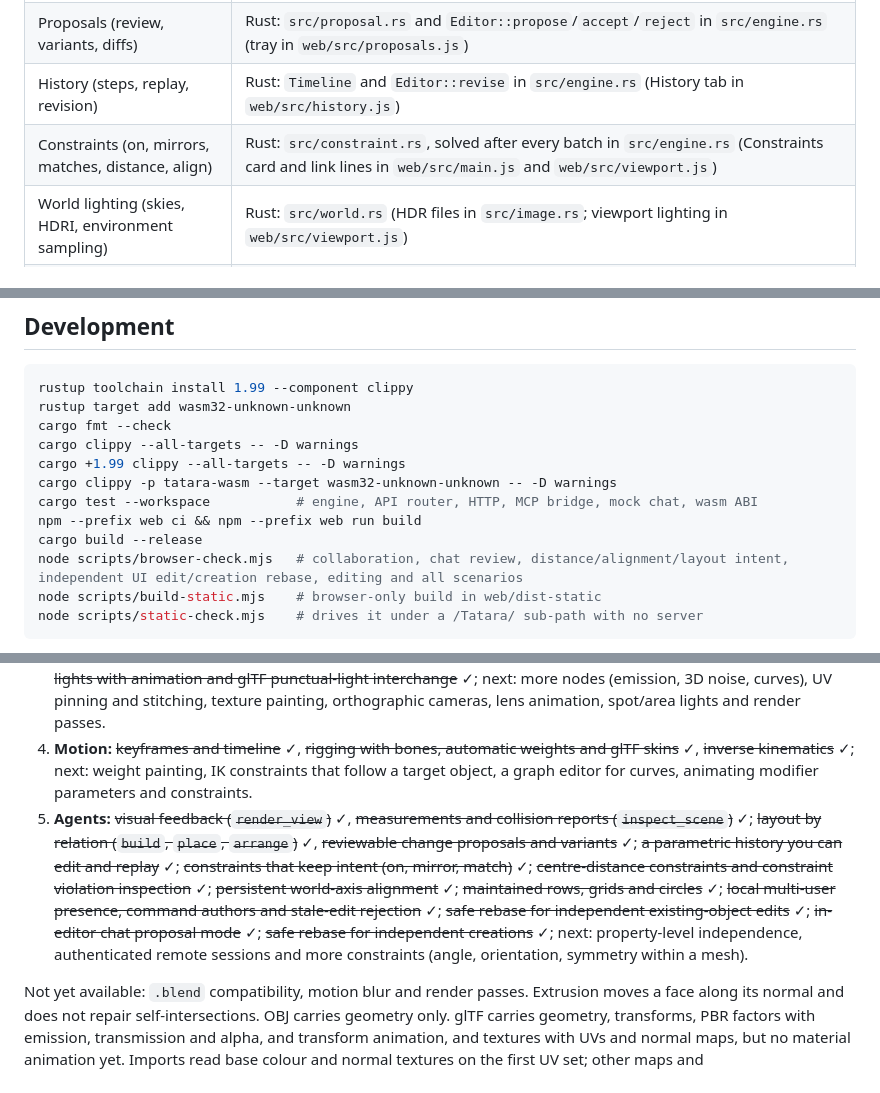
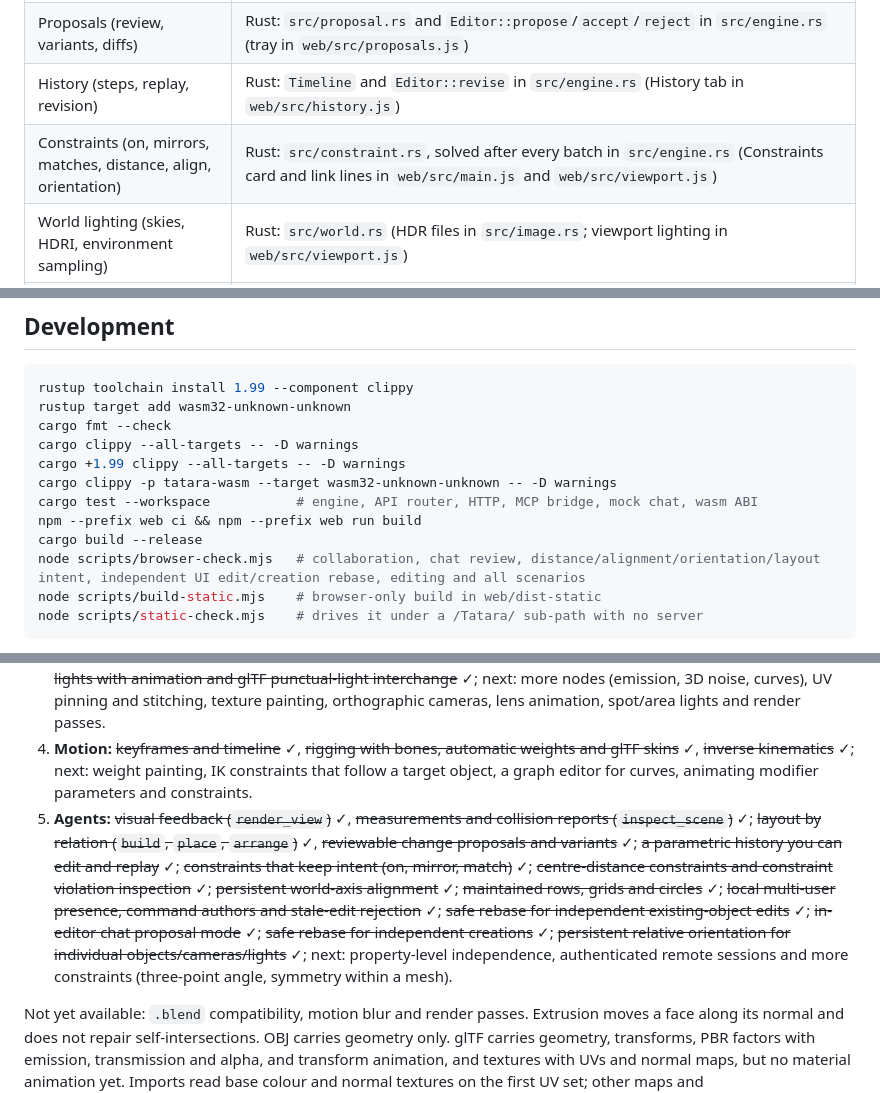
Before and after one commit to rsasaki0109/Tatara, a Markdown page: README.md, 3 parts joined by grey strips. GitHub-like rendering.

````diff
--- a/README.md
+++ b/README.md
@@ -402,7 +408,7 @@ This needs ffmpeg and a Chromium build. Set `TATARA_BROWSER_PATH` if Playwright'
 | Path tracer (BVH, GGX, glass, light sampling, denoiser) | Rust: `src/pathtrace.rs` (served by `/api/pathtrace` and `/api/render/image`; viewport preview in `web/src/pathpreview.js`, Render panel in `web/src/finalrender.js`) |
 | Proposals (review, variants, diffs) | Rust: `src/proposal.rs` and `Editor::propose`/`accept`/`reject` in `src/engine.rs` (tray in `web/src/proposals.js`) |
 | History (steps, replay, revision) | Rust: `Timeline` and `Editor::revise` in `src/engine.rs` (History tab in `web/src/history.js`) |
-| Constraints (on, mirrors, matches, distance, align) | Rust: `src/constraint.rs`, solved after every batch in `src/engine.rs` (Constraints card and link lines in `web/src/main.js` and `web/src/viewport.js`) |
+| Constraints (on, mirrors, matches, distance, align, orientation) | Rust: `src/constraint.rs`, solved after every batch in `src/engine.rs` (Constraints card and link lines in `web/src/main.js` and `web/src/viewport.js`) |
 | World lighting (skies, HDRI, environment sampling) | Rust: `src/world.rs` (HDR files in `src/image.rs`; viewport lighting in `web/src/viewport.js`) |
 | Scene inspection and `drop` | Rust: `src/inspect.rs` (point-in-mesh, penetration depth, support search) |
 | Conservative independent-change rebase | Rust: `src/rebase.rs` (retained context replay, dependency/constraint checks, creation-name guards and current ID allocation), `Editor::apply` in `src/engine.rs`; UI opts in via `web/src/api.js` and marks combined history steps |
@@ -442,7 +448,7 @@ cargo clippy -p tatara-wasm --target wasm32-unknown-unknown -- -D warnings
 cargo test --workspace           # engine, API router, HTTP, MCP bridge, mock chat, wasm ABI
 npm --prefix web ci && npm --prefix web run build
 cargo build --release
-node scripts/browser-check.mjs   # collaboration, chat review, distance/alignment/layout intent, independent UI edit/creation rebase, editing and all scenarios
+node scripts/browser-check.mjs   # collaboration, chat review, distance/alignment/orientation/layout intent, independent UI edit/creation rebase, editing and all scenarios
 node scripts/build-static.mjs    # browser-only build in web/dist-static
 node scripts/static-check.mjs    # drives it under a /Tatara/ sub-path with no server
 ```
@@ -457,7 +463,7 @@ The aim is a creation suite that surpasses Blender for human and agent collabora
 2. **Interchange:** ~~glTF import and export~~ ✓, ~~browser-only Rust/WASM build~~ ✓, ~~textures and UVs in glTF~~ ✓, ~~image and normal textures both ways~~ ✓; next: metallic-roughness, occlusion and emissive maps, and opening `.tatara.json` links directly in the web build.
 3. **Look development:** ~~emission, glass, opacity and material presets~~ ✓, ~~procedural textures~~ ✓, ~~relief, image textures and normal maps~~ ✓, ~~seamless triplanar blending~~ ✓, ~~node-based materials~~ ✓, ~~UV unwrapping and editing~~ ✓, ~~path-traced rendered preview~~ ✓, ~~depth of field and final renders to PNG and animated PNG~~ ✓, ~~HDRI and sky lighting~~ ✓, ~~perspective scene cameras with lens settings, animated transforms and glTF export~~ ✓, ~~editable point/sun lights with animation and glTF punctual-light interchange~~ ✓; next: more nodes (emission, 3D noise, curves), UV pinning and stitching, texture painting, orthographic cameras, lens animation, spot/area lights and render passes.
 4. **Motion:** ~~keyframes and timeline~~ ✓, ~~rigging with bones, automatic weights and glTF skins~~ ✓, ~~inverse kinematics~~ ✓; next: weight painting, IK constraints that follow a target object, a graph editor for curves, animating modifier parameters and constraints.
-5. **Agents:** ~~visual feedback (`render_view`)~~ ✓, ~~measurements and collision reports (`inspect_scene`)~~ ✓; ~~layout by relation (`build`, `place`, `arrange`)~~ ✓, ~~reviewable change proposals and variants~~ ✓; ~~a parametric history you can edit and replay~~ ✓; ~~constraints that keep intent (on, mirror, match)~~ ✓; ~~centre-distance constraints and constraint violation inspection~~ ✓; ~~persistent world-axis alignment~~ ✓; ~~maintained rows, grids and circles~~ ✓; ~~local multi-user presence, command authors and stale-edit rejection~~ ✓; ~~safe rebase for independent existing-object edits~~ ✓; ~~in-editor chat proposal mode~~ ✓; ~~safe rebase for independent creations~~ ✓; next: property-level independence, authenticated remote sessions and more constraints (angle, orientation, symmetry within a mesh).
+5. **Agents:** ~~visual feedback (`render_view`)~~ ✓, ~~measurements and collision reports (`inspect_scene`)~~ ✓; ~~layout by relation (`build`, `place`, `arrange`)~~ ✓, ~~reviewable change proposals and variants~~ ✓; ~~a parametric history you can edit and replay~~ ✓; ~~constraints that keep intent (on, mirror, match)~~ ✓; ~~centre-distance constraints and constraint violation inspection~~ ✓; ~~persistent world-axis alignment~~ ✓; ~~maintained rows, grids and circles~~ ✓; ~~local multi-user presence, command authors and stale-edit rejection~~ ✓; ~~safe rebase for independent existing-object edits~~ ✓; ~~in-editor chat proposal mode~~ ✓; ~~safe rebase for independent creations~~ ✓; ~~persistent relative orientation for individual objects/cameras/lights~~ ✓; next: property-level independence, authenticated remote sessions and more constraints (three-point angle, symmetry within a mesh).
 
 Not yet available: `.blend` compatibility, motion blur and render passes. Extrusion moves a face along its normal and does not repair self-intersections. OBJ carries geometry only. glTF carries geometry, transforms, PBR factors with emission, transmission and alpha, and transform animation, and textures with UVs and normal maps, but no material animation yet. Imports read base colour and normal textures on the first UV set; other maps and `KHR_texture_transform` are ignored, and images in external files are skipped. Edits that change a mesh's topology (extrude, subdivide, booleans, mirror) drop its own UVs and fall back to projection. glTF has no triplanar blending, so exported projected textures use the side each face is turned to, which shows seams on curved surfaces in other viewers. Importing a sheared node hierarchy bakes the transform into the vertices. Save the native scene to keep modifiers and edit history.
 
````
Also changed, not shown: other parts of README.md (+9 -3 lines), docs/media/orientation.gif (added), 9 other files.
